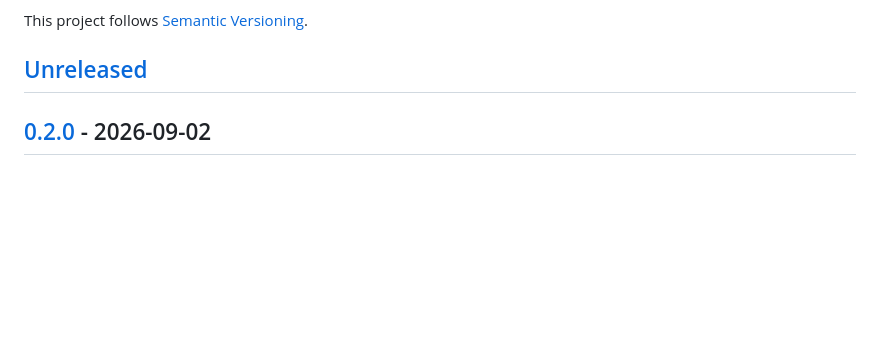
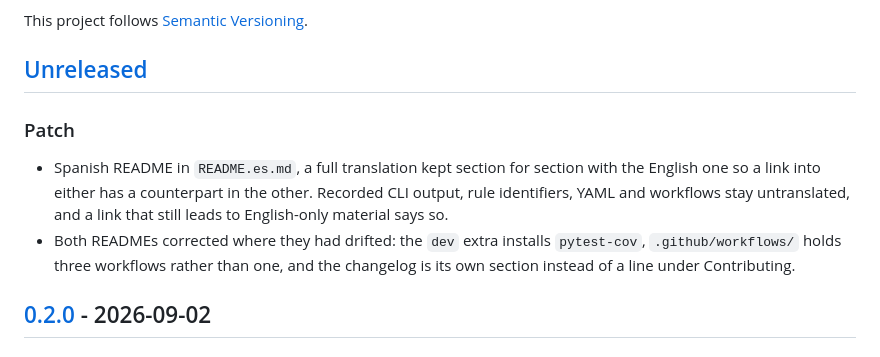
Before and after one commit to IzanVil/datasemver, a Markdown page: CHANGELOG.md, the part around the change. Drawn GitHub-style; blank space fills up the shorter version.

```diff
--- a/CHANGELOG.md
+++ b/CHANGELOG.md
@@ -7,6 +7,15 @@ leaves existing contracts intact, **Patch** for fixes that keep the same meaning
 This project follows [Semantic Versioning](https://semver.org).
 
 ## [Unreleased]
+
+### Patch
+- Spanish README in `README.es.md`, a full translation kept section for section with the
+  English one so a link into either has a counterpart in the other. Recorded CLI output,
+  rule identifiers, YAML and workflows stay untranslated, and a link that still leads to
+  English-only material says so.
+- Both READMEs corrected where they had drifted: the `dev` extra installs `pytest-cov`,
+  `.github/workflows/` holds three workflows rather than one, and the changelog is its own
+  section instead of a line under Contributing.
 
 ## [0.2.0] - 2026-09-02
 
```
Also changed, not shown: README.es.md (added, +514 -0 lines), README.md (+12 -4 lines).
